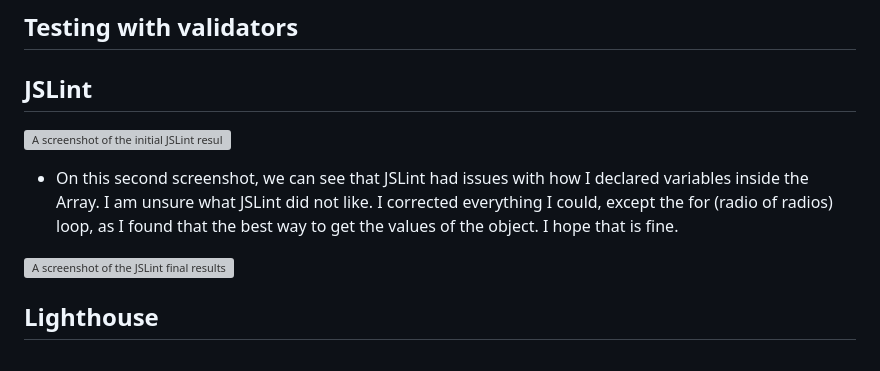
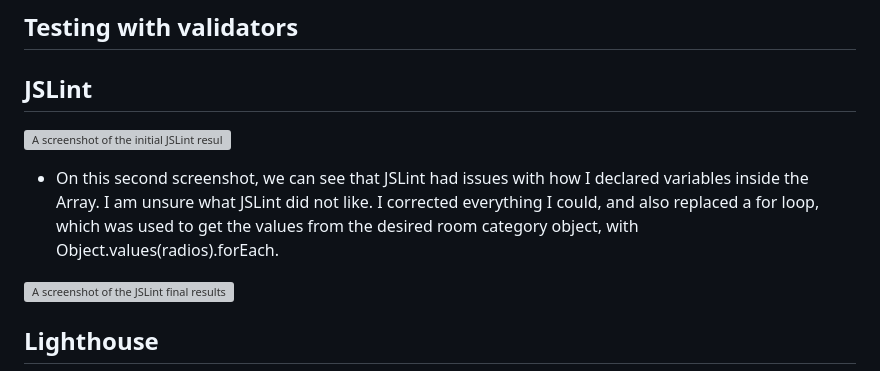
Before and after one commit to m1293b/no39, a Markdown page: README_project2.md, the part around the change. Rendered like a GitHub page; grey boxes are pictures that could not be loaded.

Commit message:
updated the README with the for loop replacement

```diff
--- a/README_project2.md
+++ b/README_project2.md
@@ -139,7 +139,7 @@
 
   ![A screenshot of the initial JSLint results.](./assets/testing/JSLint/jslint_initial_test_project_2.png "A screenshot of the initial JSLint results.")
 
-  - On this second screenshot, we can see that JSLint had issues with how I declared variables inside the Array. I am unsure what JSLint did not like. I corrected everything I could, except the for (radio of radios) loop, as I found that the best way to get the values of the object. I hope that is fine.
+  - On this second screenshot, we can see that JSLint had issues with how I declared variables inside the Array. I am unsure what JSLint did not like. I corrected everything I could, and also replaced a for loop, which was used to get the values from the desired room category object, with Object.values(radios).forEach.
 
   ![A screenshot of the JSLint final results.](./assets/testing/JSLint/jslint_final_test_project_2.png "A screenshot of the JSLint final results.")
 
```
